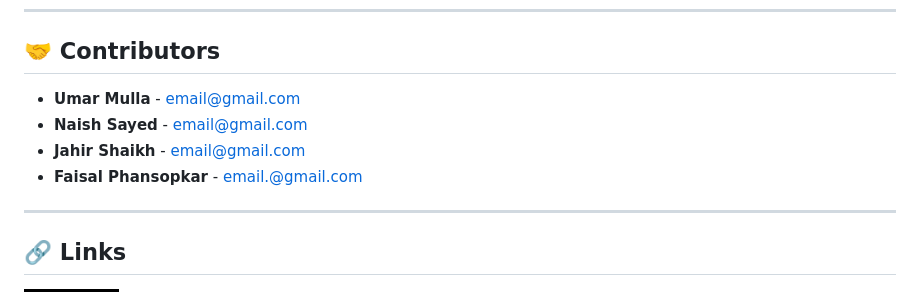
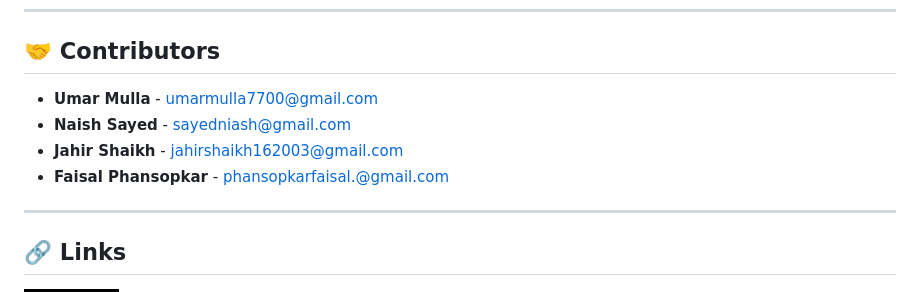
Before and after one commit to Umar-MultiverseCode/Pharma-Track, a Markdown page: README.md, the part around the change. GitHub-like rendering; badges without logos.

```diff
--- a/README.md
+++ b/README.md
@@ -67,10 +67,10 @@ Find the complete documentation [here](https://linktodocumentation).
 
 ## 🤝 Contributors
 
-- **Umar Mulla** - [email@gmail.com](mailto:email@gmail.com)
-- **Naish Sayed** - [email@gmail.com](mailto:email@gmail.com)
-- **Jahir Shaikh** - [email@gmail.com](mailto:email@gmail.com)
-- **Faisal Phansopkar** - [email.@gmail.com](mailto:email.@gmail.com)
+- **Umar Mulla** - [umarmulla7700@gmail.com](mailto:email@gmail.com)
+- **Naish Sayed** - [sayedniash@gmail.com](mailto:email@gmail.com)
+- **Jahir Shaikh** - [jahirshaikh162003@gmail.com](mailto:email@gmail.com)
+- **Faisal Phansopkar** - [phansopkarfaisal.@gmail.com](mailto:email.@gmail.com)
 
 ---
 
```
